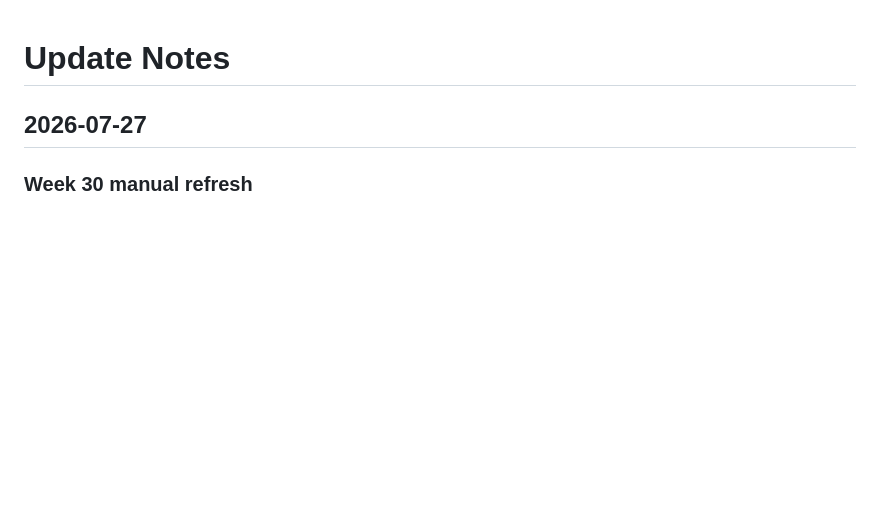
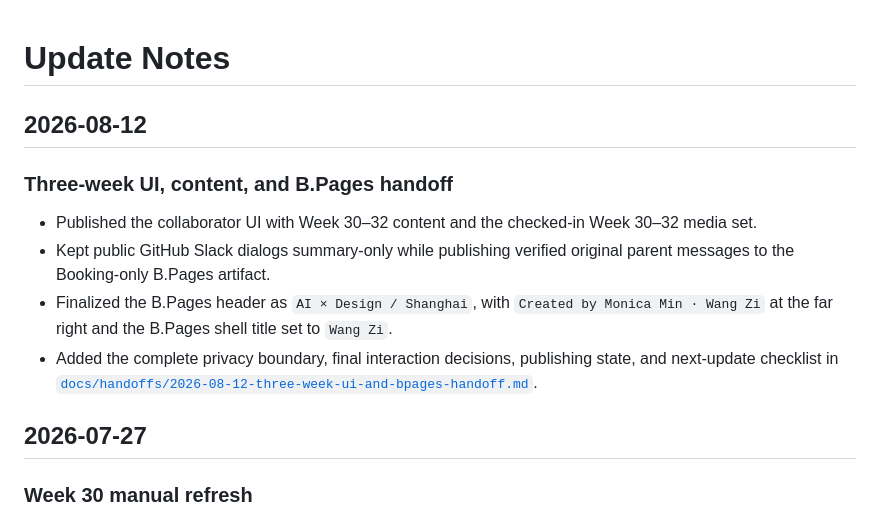
Before and after one commit to monicamin-glitch/automated-AI-UX-Newsletters, a Markdown page: update-notes.md, the part around the change. Rendered like a GitHub page; blank space fills up the shorter version.

Commit message:
Docs: hand off three-week UI and BPages state

```diff
--- a/update-notes.md
+++ b/update-notes.md
@@ -1,4 +1,13 @@
 # Update Notes
+
+## 2026-08-12
+
+### Three-week UI, content, and B.Pages handoff
+
+- Published the collaborator UI with Week 30–32 content and the checked-in Week 30–32 media set.
+- Kept public GitHub Slack dialogs summary-only while publishing verified original parent messages to the Booking-only B.Pages artifact.
+- Finalized the B.Pages header as `AI × Design / Shanghai`, with `Created by Monica Min · Wang Zi` at the far right and the B.Pages shell title set to `Wang Zi`.
+- Added the complete privacy boundary, final interaction decisions, publishing state, and next-update checklist in [`docs/handoffs/2026-08-12-three-week-ui-and-bpages-handoff.md`](docs/handoffs/2026-08-12-three-week-ui-and-bpages-handoff.md).
 
 ## 2026-07-27
 
```
Also changed, not shown: docs/handoffs/2026-08-12-three-week-ui-and-bpages-handoff.md (added, +60 -0 lines).
